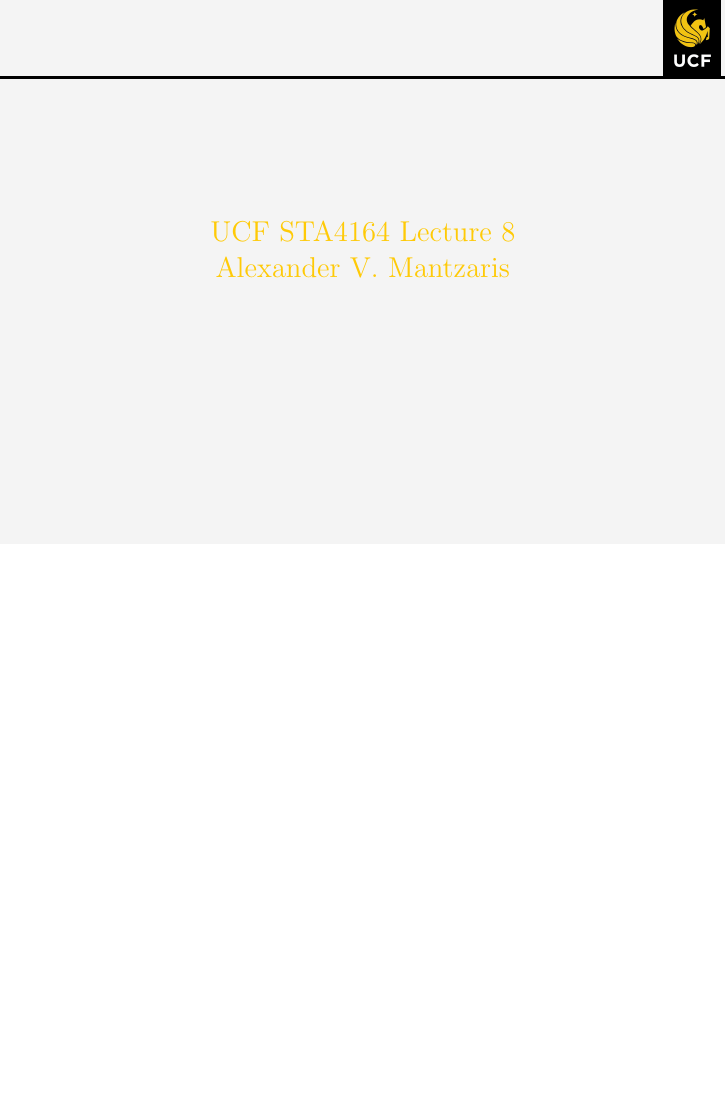
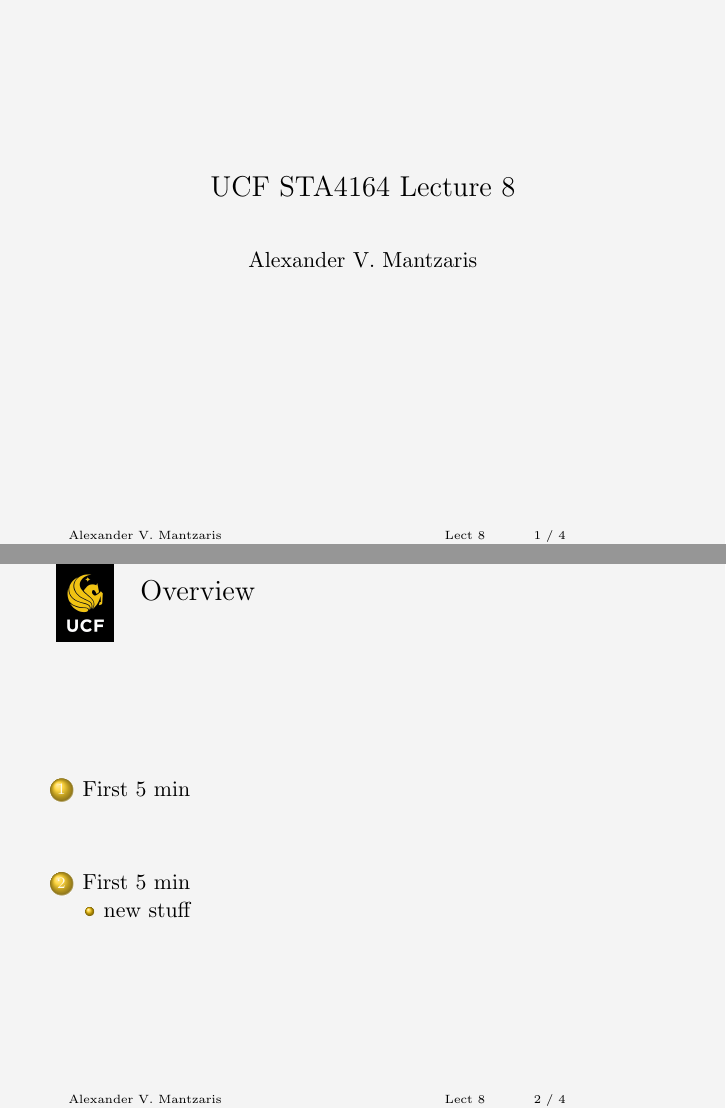
Before and after one commit to mantzaris/PegasusBeamer, LaTeX slides (try.tex, which reads beamerthemePegasusUCF.sty): page 1 of 3 before the commit and pages 1 and 2 of 4 after it, the two joined at a grey line, the shorter picture padded with empty space. Compiled offline with pdfLaTeX.

Commit message:
something bare bones basic but can fly

```diff
--- a/beamerthemePegasusUCF.sty
+++ b/beamerthemePegasusUCF.sty
@@ -3,7 +3,8 @@
 \mode<presentation>
 %%%ALEX 1inner \ 2outer \ color \ font
 \usepackage{color}
-
+\usepackage{verbatim}
+\usepackage{tikz}
 %%%%%COLOR
 %golds
 \definecolor{ucfGold}{RGB}{255, 202, 6}
@@ -18,24 +19,25 @@
 
 
 %gold components
-\setbeamercolor{framesubtitle}{fg=ucfGold}
-\setbeamercolor{alerted text}{fg=ucfGold}
-\setbeamercolor{example text}{fg=ucfGold}
-\setbeamercolor{structure}{fg=ucfGold}
+\setbeamercolor{framesubtitle}{fg=ucfBlack}
+\setbeamercolor{alerted text}{fg=ucfBlack}
+\setbeamercolor{example text}{fg=ucfBlack}
+\setbeamercolor{structure}{fg=ucfBlack}
 \setbeamercolor{item}{fg = ucfGold}
 \setbeamercolor{subitem}{fg = ucfGoldHalf}
 \setbeamercolor{subsubitem}{fg = ucfGoldQuarter}
-\setbeamercolor{description item}{fg = ucfGoldHalf}
-\setbeamercolor{author}{fg=ucfGold}
-\setbeamercolor{date}{fg=ucfGold}
+\setbeamercolor{description item}{fg = ucfBlack}
+\setbeamercolor{author}{fg=ucfBlack}
+\setbeamercolor{date}{fg=ucfBlack}
 %black components
 \setbeamercolor{frametitle}{fg = ucfBlack}
-\setbeamercolor{title}{fg = ucfGold}
+\setbeamercolor{title}{fg = ucfBlack}
 \setbeamercolor{section in toc}{fg = ucfBlack}
 \setbeamercolor{section in toc shaded}{fg = ucfBlackQuarter}
 \setbeamercolor{normal text}{fg= ucfBlack}
 \setbeamercolor{caption}{fg = ucfBlack}
 \setbeamercolor{caption name}{fg = ucfBlack}
+
 
 %%%%fonts (UCF have serif family; main fonts are GOTHAM(direct clear) and CHRONICLE(compact elegant), secondary are KNOCKOUT(compact impact) and ARCHER (casual))
 \usefonttheme{professionalfonts}
@@ -63,13 +65,13 @@
 %bg color
 \setbeamercolor{background canvas}{bg=whiteSlight}
 
-\setbeamertemplate{headline}{
-  \hfill
-  \includegraphics[width=1cm]{UCFLOGO1}
-  \hspace*{0.0cm}
-  \vskip0pt
-  {\color{ucfBlack}\rule{\textwidth}{0.4mm}}
-}
+
+
+
+
+
+
+%frametitle
 \setbeamertemplate{frametitle}
 {\vskip 0.25pt
   \leavevmode
@@ -79,7 +81,31 @@
     \raggedright\hspace*{5em}\Large\insertframetitle
   \end{beamercolorbox}
   }%
+  \vspace{-25pt}
+  \hfill
+  \includegraphics[width=1cm]{UCFLOGO}
+  \hspace*{0.0cm}
+  \vskip0pt
+  %{\color{ucfBlack}\rule{\textwidth}{0.4mm}}
 }
+
+
+%footer
+\setbeamertemplate{footline}
+{
+  \leavevmode%
+  \hbox{%
+  \begin{beamercolorbox}[wd=.4\paperwidth,ht=2.25ex,dp=1ex,center]{author in head/foot}%
+  \usebeamerfont{author in head/foot}\insertshortauthor
+  \end{beamercolorbox}%
+  \begin{beamercolorbox}[wd=.6\paperwidth,ht=2.25ex,dp=1ex,center]{title in head/foot}%
+    \usebeamerfont{title in head/foot}\insertshorttitle\hspace*{3em}
+    \insertframenumber{} / \inserttotalframenumber\hspace*{1ex}
+  \end{beamercolorbox}}%
+  \vskip0pt%
+}
+
+
 
 
 
--- a/try.tex
+++ b/try.tex
@@ -2,8 +2,8 @@
 \usetheme{PegasusUCF}
 
 %%%%%%%%%%%%
-\title[Lecture 8 - STA4164]{UCF STA4164 Lecture 8\\ Alexander V. Mantzaris}
-\author{\vspace{-33cm}}
+\title[Lect 8]{UCF STA4164 Lecture 8}
+\author{Alexander V. Mantzaris}
 \date{\vspace{-8cm}}
 %\titlegraphic{\includegraphics[width=\textwidth,height=.45\textheight]{bannerucf}}
 
```
Also changed, not shown: try.tex (16 more changed lines).
